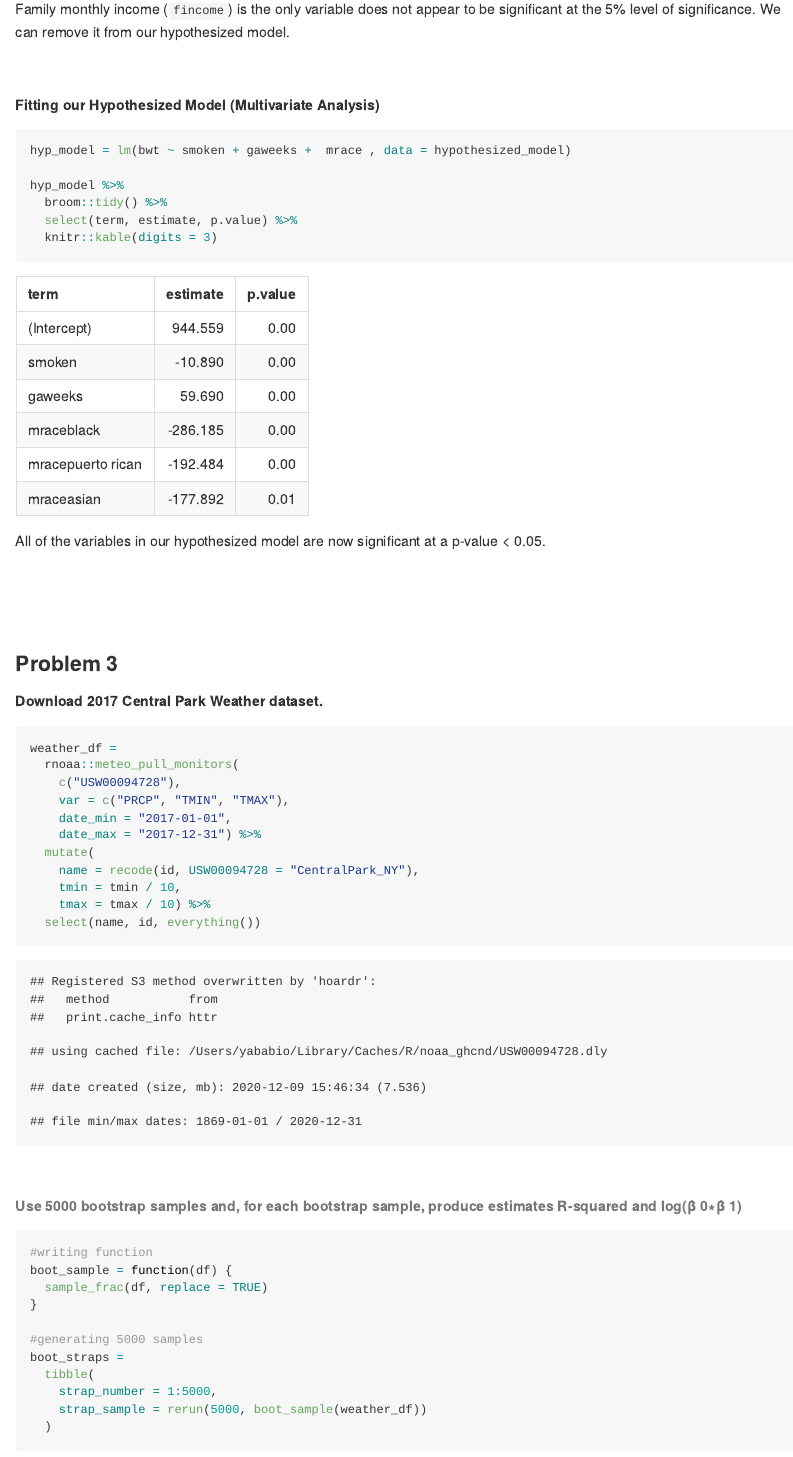
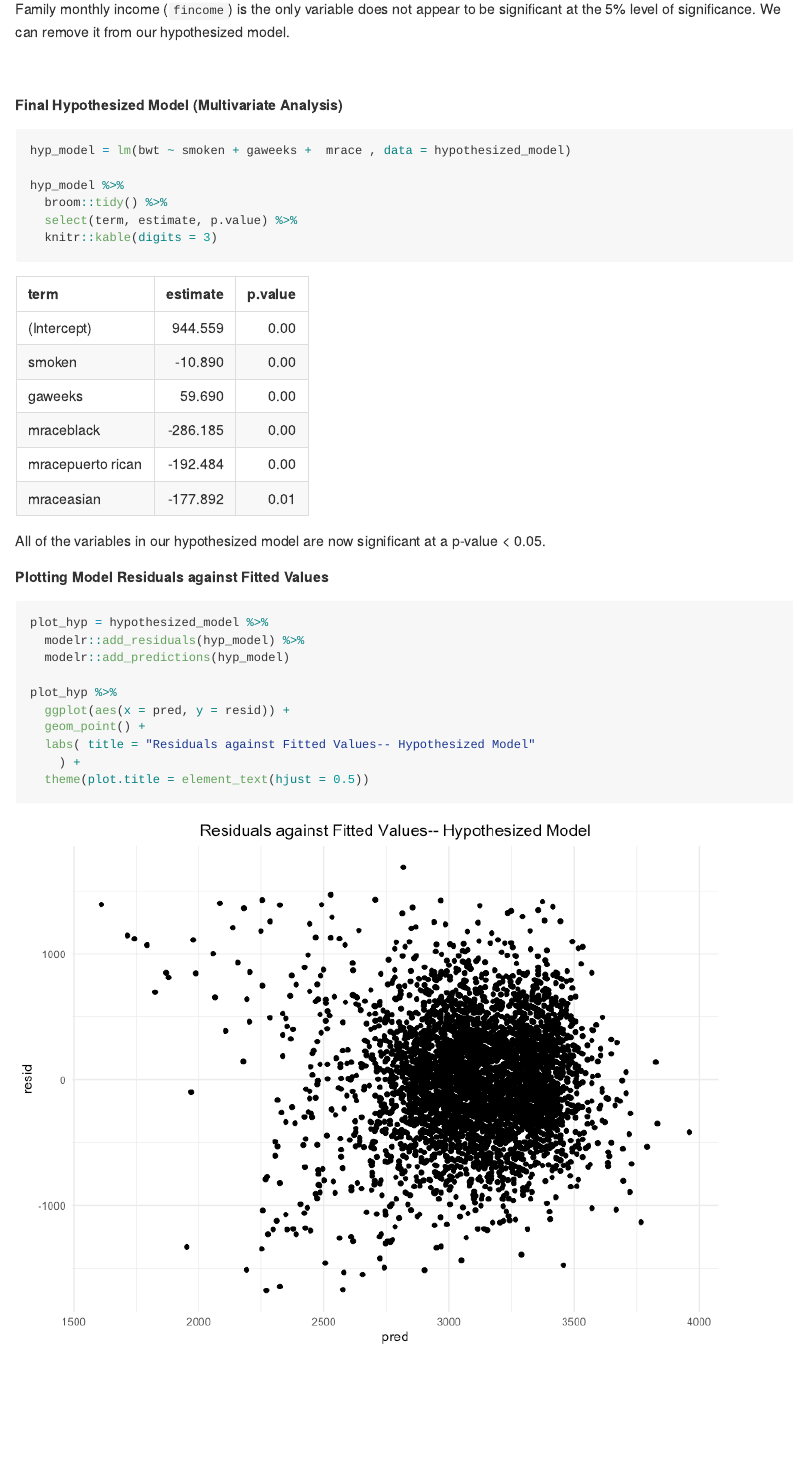
Before and after one commit to yababio/p8105_hw6_yoa2102, an R Markdown document (p8105_hw6_yoa2102.Rmd): the page in a window 1100 px wide, from 6580 px down. The pictures show the output file p8105_hw6_yoa2102.md that the author committed with the source, drawn offline in the style of GitHub; long lines of code are wrapped.

Commit message:
Residuals against fitted values plot

````diff
--- a/p8105_hw6_yoa2102.Rmd
+++ b/p8105_hw6_yoa2102.Rmd
@@ -228,7 +228,7 @@ Family monthly income (`fincome`) is the only variable does not appear to be sig
 
  &nbsp;
 
-##### Fitting our Hypothesized Model (Multivariate Analysis)
+##### Final Hypothesized Model (Multivariate Analysis)
 ```{r}
 hyp_model = lm(bwt ~ smoken + gaweeks +  mrace , data = hypothesized_model)
 
@@ -239,6 +239,22 @@ hyp_model %>%
 
 ```
 All of the variables in our hypothesized model are now significant at a p-value < 0.05.
+
+
+##### Plotting Model Residuals against Fitted Values
+```{r}
+plot_hyp = hypothesized_model %>%
+  modelr::add_residuals(hyp_model) %>%
+  modelr::add_predictions(hyp_model)
+
+plot_hyp %>%
+  ggplot(aes(x = pred, y = resid)) +
+  geom_point() +
+  labs( title = "Residuals against Fitted Values-- Hypothesized Model"
+    ) +
+  theme(plot.title = element_text(hjust = 0.5))
+
+```
 
  &nbsp;
 
````
Also changed, not shown: p8105_hw6_yoa2102.md, p8105_hw6_yoa2102_files/figure-gfm/unnamed-chunk-12-1.png (added), p8105_hw6_yoa2102_files/figure-gfm/unnamed-chunk-16-1.png (added), p8105_hw6_yoa2102_files/figure-gfm/unnamed-chunk-18-1.png (added).
